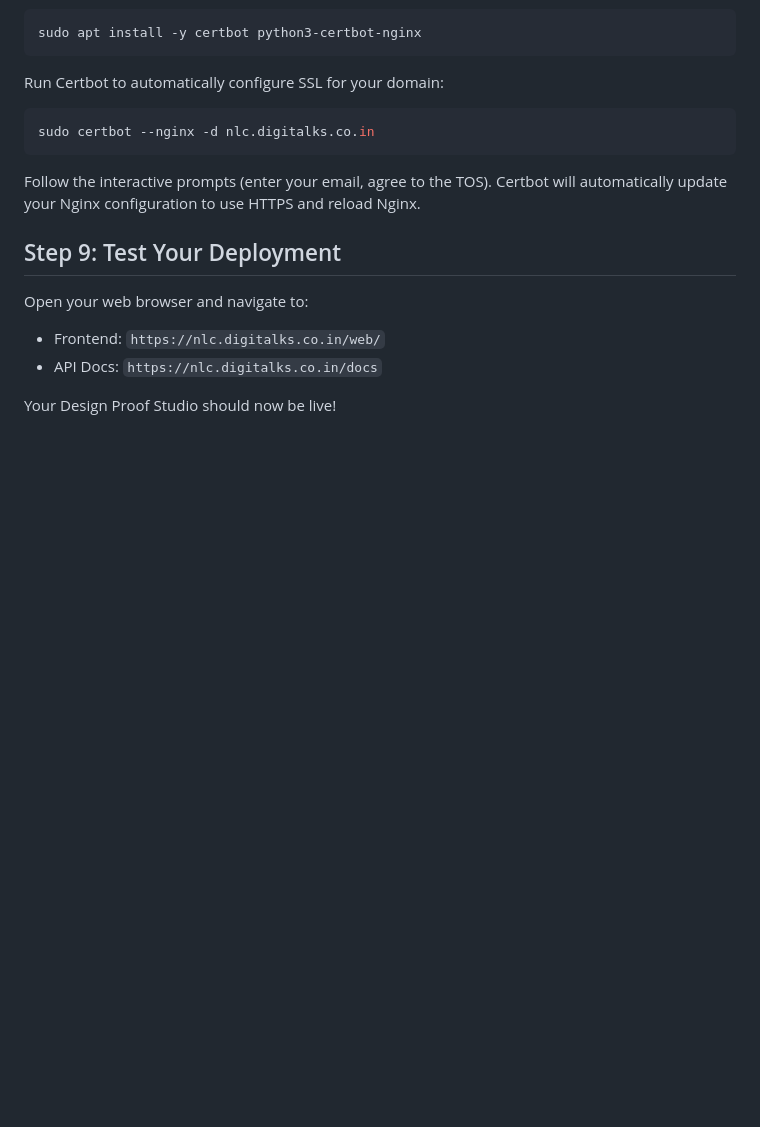
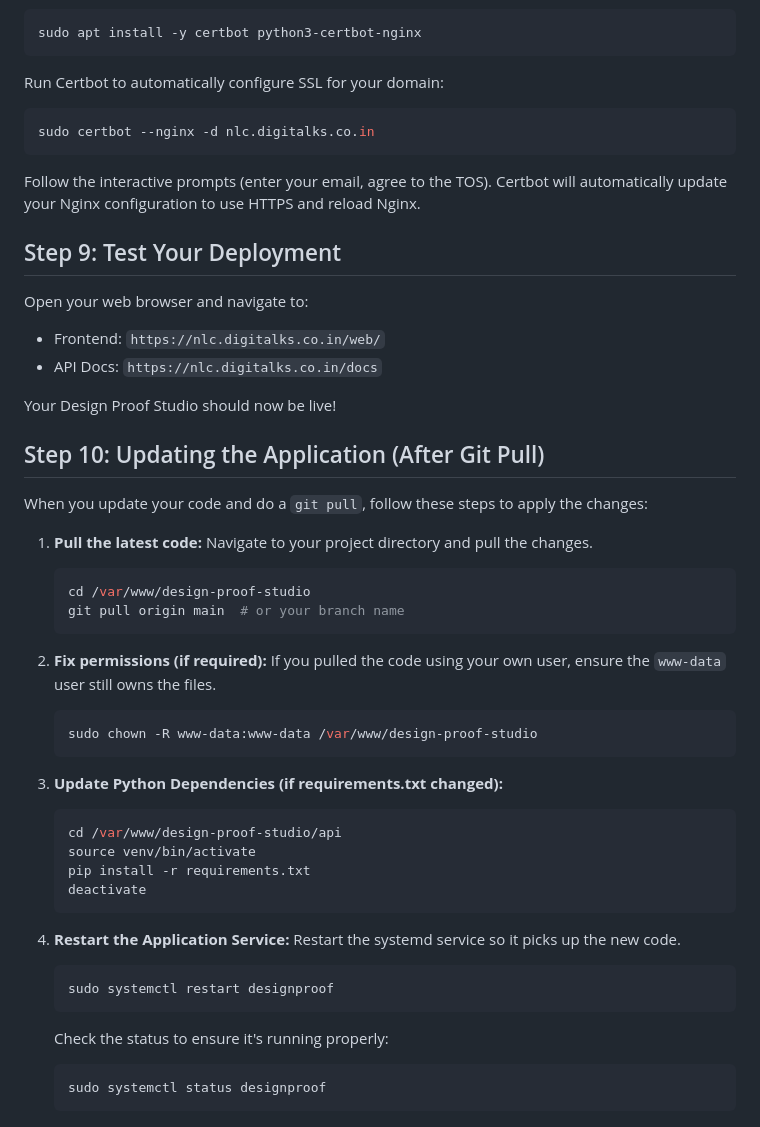
Before and after one commit to digitalkstechno/design-proof-studio, a Markdown page: README-ubuntu-deployment.md, the part around the change. Drawn GitHub-style; blank space fills up the shorter version.

````diff
--- a/README-ubuntu-deployment.md
+++ b/README-ubuntu-deployment.md
@@ -162,3 +162,37 @@ Open your web browser and navigate to:
 - API Docs: `https://nlc.digitalks.co.in/docs`
 
 Your Design Proof Studio should now be live!
+
+## Step 10: Updating the Application (After Git Pull)
+When you update your code and do a `git pull`, follow these steps to apply the changes:
+
+1. **Pull the latest code:**
+   Navigate to your project directory and pull the changes.
+   ```bash
+   cd /var/www/design-proof-studio
+   git pull origin main  # or your branch name
+   ```
+
+2. **Fix permissions (if required):**
+   If you pulled the code using your own user, ensure the `www-data` user still owns the files.
+   ```bash
+   sudo chown -R www-data:www-data /var/www/design-proof-studio
+   ```
+
+3. **Update Python Dependencies (if requirements.txt changed):**
+   ```bash
+   cd /var/www/design-proof-studio/api
+   source venv/bin/activate
+   pip install -r requirements.txt
+   deactivate
+   ```
+
+4. **Restart the Application Service:**
+   Restart the systemd service so it picks up the new code.
+   ```bash
+   sudo systemctl restart designproof
+   ```
+   Check the status to ensure it's running properly:
+   ```bash
+   sudo systemctl status designproof
+   ```
````
